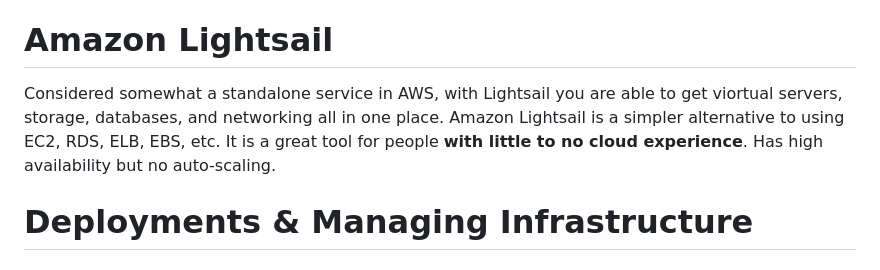
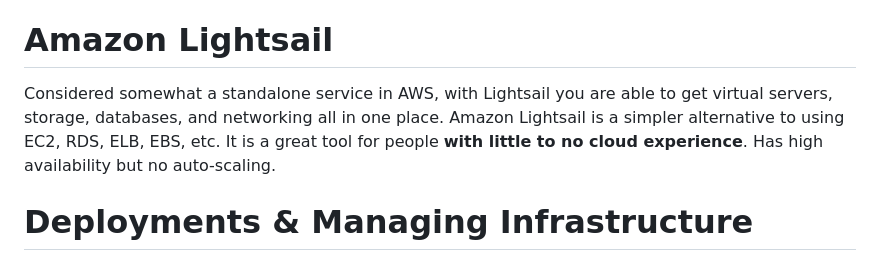
Before and after one commit to iwparry/cloud_computing_with_AWS, a Markdown page: AWS_Services/AWS_services.md, the part around the change. GitHub-like rendering.

Commit message:
fixed typo

```diff
--- a/AWS_Services/AWS_services.md
+++ b/AWS_Services/AWS_services.md
@@ -199,7 +199,7 @@ This is a fully managed batch processing service allowing you to do batch proces
 Batch = a job with a start and an end
 
 # Amazon Lightsail
-Considered somewhat a standalone service in AWS, with Lightsail you are able to get viortual servers, storage, databases, and networking all in one place. Amazon Lightsail is a simpler alternative to using EC2, RDS, ELB, EBS, etc. It is a great tool for people __with little to no cloud experience__. Has high availability but no auto-scaling.
+Considered somewhat a standalone service in AWS, with Lightsail you are able to get virtual servers, storage, databases, and networking all in one place. Amazon Lightsail is a simpler alternative to using EC2, RDS, ELB, EBS, etc. It is a great tool for people __with little to no cloud experience__. Has high availability but no auto-scaling.
 # Deployments & Managing Infrastructure
 ## CloudFormation
 AWS CloudFormation is an infrastructure as code (IaC) service that allows you to easily model, provision, and manage AWS and third-party resources. CloudFormation does this in a declarative fashion, meaning that the user is simply declare the desired state of your infrastructure (i.e. I want a VPC, I want an internet gateway, I want a subnet, I want a route table, I want a security group, and I want an EC2 instance using that security group running inside this subnet), CloudFormation then spins up the infrastructure for you, in the __right order__, with the __exact configuration__ that you specify.
```
